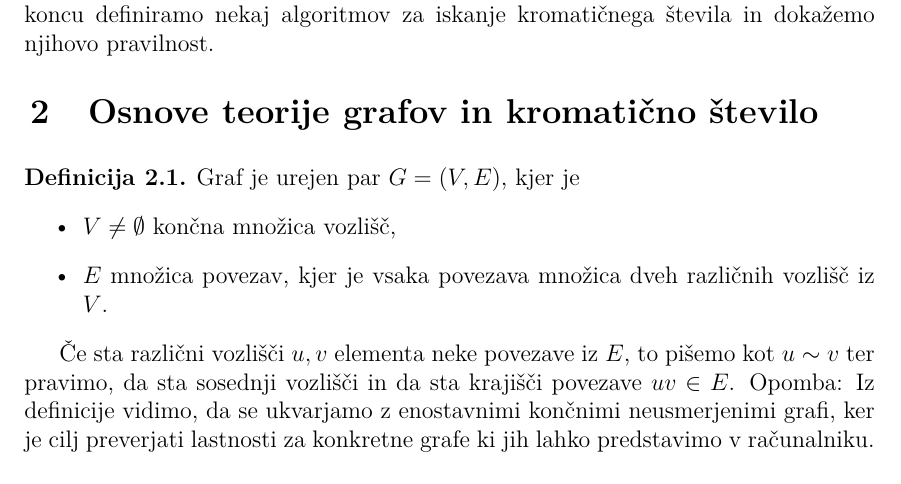
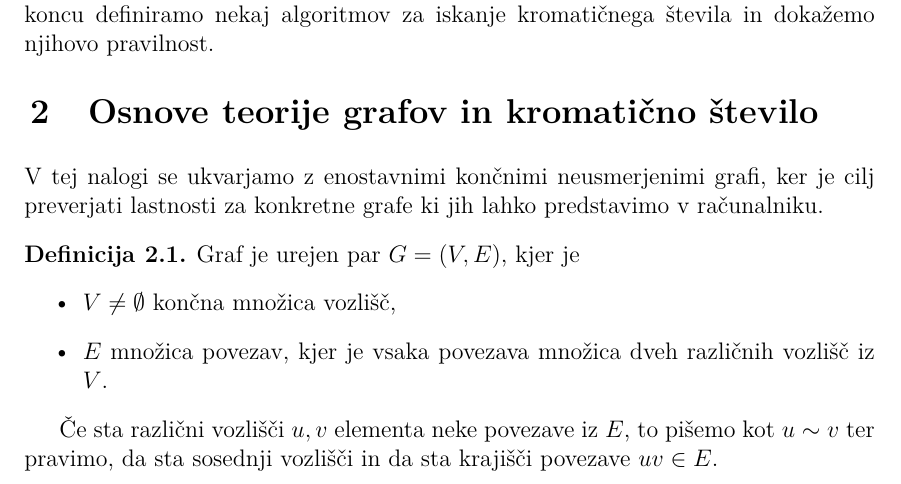
Before and after one commit to grekiki2/Lean-tests, a LaTeX document (tex/Kikelj-27181194-2024.tex): part of page 4 of 22, cut so that both start at the same text. Compiled offline with pdfLaTeX.

Commit message:
reformating

```diff
--- a/tex/Kikelj-27181194-2024.tex
+++ b/tex/Kikelj-27181194-2024.tex
@@ -67,7 +67,8 @@ Na koncu definiramo nekaj algoritmov za iskanje kromatičnega števila in dokaž
 
 
 \section{Osnove teorije grafov in kromatično število}
-
+V tej nalogi se ukvarjamo z enostavnimi končnimi neusmerjenimi grafi, ker je cilj preverjati lastnosti za konkretne grafe ki jih
+lahko predstavimo v računalniku.
 \begin{definicija}
     Graf je urejen par $G=(V, E)$, kjer je
     \begin{itemize}
@@ -76,8 +77,7 @@ Na koncu definiramo nekaj algoritmov za iskanje kromatičnega števila in dokaž
     \end{itemize}
 \end{definicija}
 Če sta različni vozlišči $u, v$ elementa neke povezave iz $E$, to pišemo kot $u\sim v$ ter pravimo, da sta sosednji vozlišči in da sta krajišči povezave $uv\in E$.
-Opomba: Iz definicije vidimo, da se ukvarjamo z enostavnimi končnimi neusmerjenimi grafi, ker je cilj preverjati lastnosti za konkretne grafe ki jih
-lahko predstavimo v računalniku.
+
 
 \begin{figure}[H]
 \begin{center}
```
